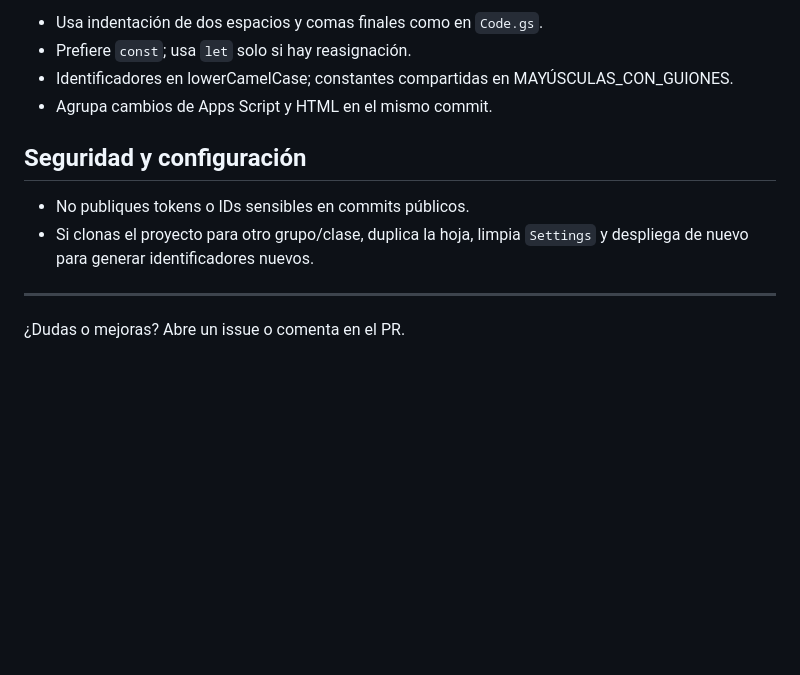
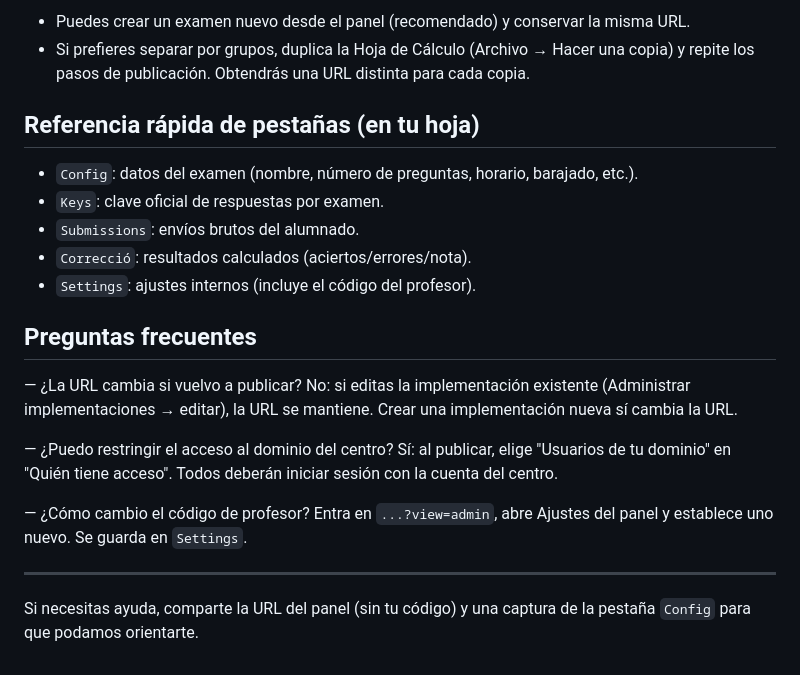
Before and after one commit to jjdeharo/pcd, a Markdown page: README.md, the part around one of its changes. Drawn GitHub-style; blank space fills up the shorter version.

```diff
--- a/README.md
+++ b/README.md
@@ -58,14 +58,26 @@ Consejo: reutilizar el mismo `deploymentId` evita cambios de URL en la web app.
 
-- Usa indentación de dos espacios y comas finales como en `Code.gs`.
-- Prefiere `const`; usa `let` solo si hay reasignación.
-- Identificadores en lowerCamelCase; constantes compartidas en MAYÚSCULAS_CON_GUIONES.
-- Agrupa cambios de Apps Script y HTML en el mismo commit.
+- Puedes crear un examen nuevo desde el panel (recomendado) y conservar la misma URL.
+- Si prefieres separar por grupos, duplica la Hoja de Cálculo (Archivo → Hacer una copia) y repite los pasos de publicación. Obtendrás una URL distinta para cada copia.
 
-## Seguridad y configuración
+## Referencia rápida de pestañas (en tu hoja)
 
-- No publiques tokens o IDs sensibles en commits públicos.
-- Si clonas el proyecto para otro grupo/clase, duplica la hoja, limpia `Settings` y despliega de nuevo para generar identificadores nuevos.
+- `Config`: datos del examen (nombre, número de preguntas, horario, barajado, etc.).
+- `Keys`: clave oficial de respuestas por examen.
+- `Submissions`: envíos brutos del alumnado.
+- `Correcció`: resultados calculados (aciertos/errores/nota).
+- `Settings`: ajustes internos (incluye el código del profesor).
+
+## Preguntas frecuentes
+
+— ¿La URL cambia si vuelvo a publicar?
+No: si editas la implementación existente (Administrar implementaciones → editar), la URL se mantiene. Crear una implementación nueva sí cambia la URL.
+
+— ¿Puedo restringir el acceso al dominio del centro?
+Sí: al publicar, elige "Usuarios de tu dominio" en "Quién tiene acceso". Todos deberán iniciar sesión con la cuenta del centro.
+
+— ¿Cómo cambio el código de profesor?
+Entra en `...?view=admin`, abre Ajustes del panel y establece uno nuevo. Se guarda en `Settings`.
 
 ---
 
-¿Dudas o mejoras? Abre un issue o comenta en el PR.
+Si necesitas ayuda, comparte la URL del panel (sin tu código) y una captura de la pestaña `Config` para que podamos orientarte.
```
Also changed, not shown: other parts of README.md (+40 -40 lines).
